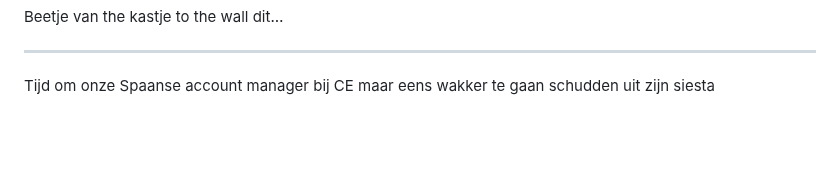
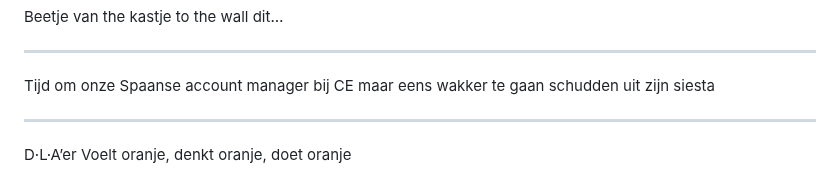
Before and after one commit to iMerijn/iMerijn.github.io, a Markdown page: quotes/quotes.md, the part around the change. Drawn GitHub-style; blank space fills up the shorter version.

Commit message:
Voeg goedgekeurde quote toe: "D·L·A’er Voelt oranje, denkt oranje, doet oranje"

```diff
--- a/quotes/quotes.md
+++ b/quotes/quotes.md
@@ -318,3 +318,8 @@ Beetje van the kastje to the wall dit…
 ---
 
 Tijd om onze Spaanse account manager bij CE maar eens wakker te gaan schudden uit zijn siesta
+
+---
+
+D·L·A’er
+Voelt oranje, denkt oranje, doet oranje
```
